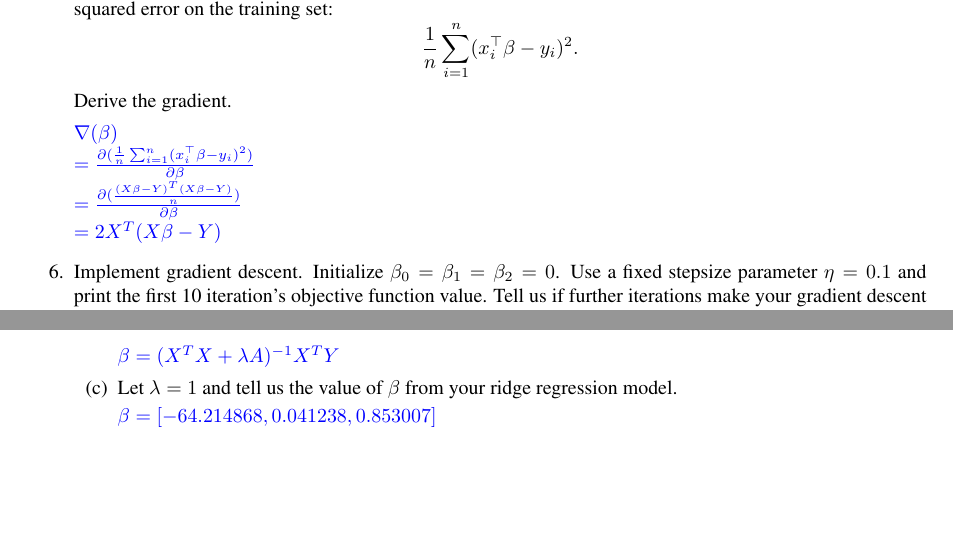
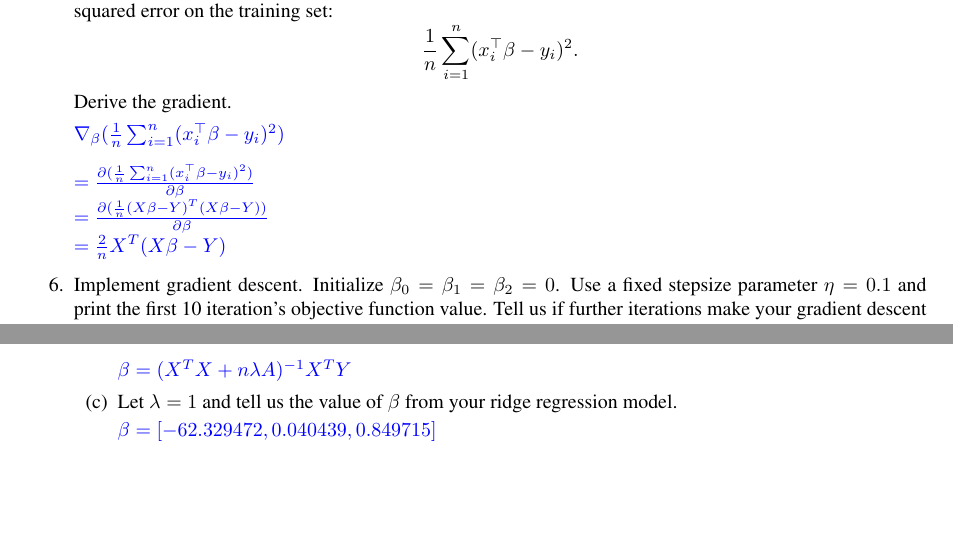
Before and after one commit to AbhimanyuKulkarni/ML_hws, a LaTeX problem sheet (Linear Regression/hw5.tex): two parts of pages 2 and 4 of 4, joined at a grey line, cut so that both start at the same text. The pictures show the PDF file Linear Regression/hw5.pdf that the author committed with the source.

Commit message:
Final submission

```diff
--- a/Linear Regression/hw5.tex
+++ b/Linear Regression/hw5.tex
@@ -223,7 +223,7 @@ $${1\over n} \sum_{i=1}^n (x_i^\top \beta - y_i)^2.$$
 Derive the gradient.
 
 \begin{soln}
-$\nabla(\beta) \\= \frac{\partial ({1\over n} \sum_{i=1}^n (x_i^\top \beta - y_i)^2)}{\partial \beta} \\= \frac{\partial (\frac{(X\beta - Y)^T(X\beta - Y)}{n})}{\partial \beta}\\= 2X^T(X\beta - Y)$
+$\nabla_{\beta}({1\over n} \sum_{i=1}^n (x_i^\top \beta - y_i)^2) \\\\= \frac{\partial ({1\over n} \sum_{i=1}^n (x_i^\top \beta - y_i)^2)}{\partial \beta} \\= \frac{\partial (\frac{1}{n}(X\beta - Y)^T(X\beta - Y))}{\partial \beta}\\= \frac{2}{n}X^T(X\beta - Y)$
 \end{soln}
 
 \item
@@ -317,15 +317,15 @@ Note: Derive the closed-form solution, do not blindly copy lecture notes.
 
 \begin{soln}
 $Loss = \frac{1}{n} \times(X\beta - Y)^T(X\beta - Y) + \lambda (\beta^T A \beta) $\\
-$\frac{\partial Loss}{\partial \beta} = 2X^T(X\beta - Y)+2 \lambda A\beta = 0$\\
-$(X^TX\beta +\lambda A \beta) - X^TY = 0$\\\\
-$ \beta = (X^TX +\lambda A)^{-1}X^TY$
+$\frac{\partial Loss}{\partial \beta} =\frac{1}{n} \times 2X^T(X\beta - Y)+2 \lambda A\beta = 0$\\
+$(X^TX\beta +n\lambda A \beta) - X^TY = 0$\\\\
+$ \beta = (X^TX +n\lambda A)^{-1}X^TY$
 \end{soln}
 \item
 Let $\lambda=1$ and tell us the value of $\beta$ from your ridge regression model.
 
 \begin{soln}
-$\beta = [-64.214868, 0.041238, 0.853007]$
+$\beta = [-62.329472, 0.040439, 0.849715]$
 \end{soln}
 
 \end{enumerate}
```
Also changed, not shown: Linear Regression/hw5.pdf, Linear Regression/hw5.tex (4 more changed lines), 3 other files.
